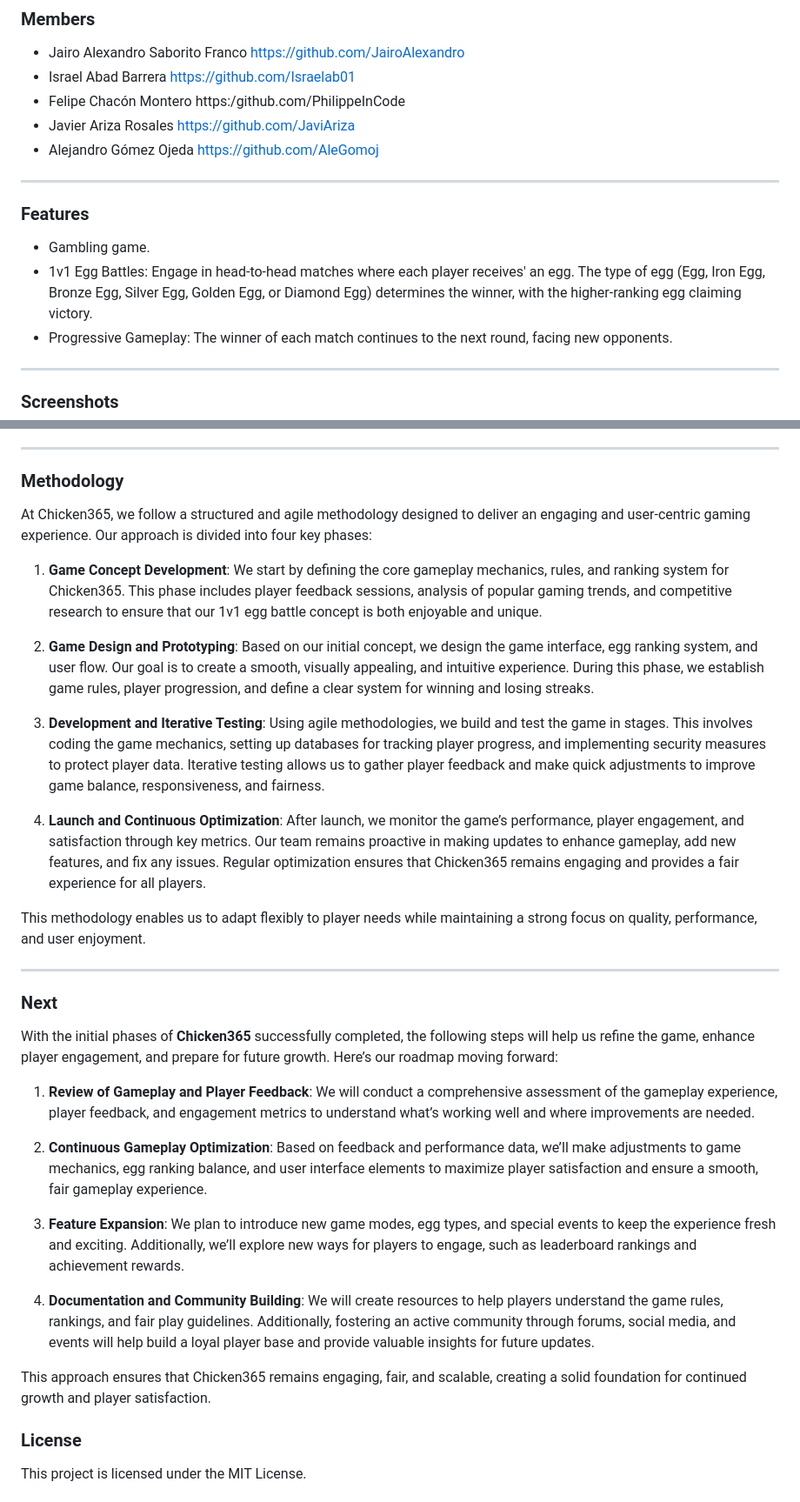
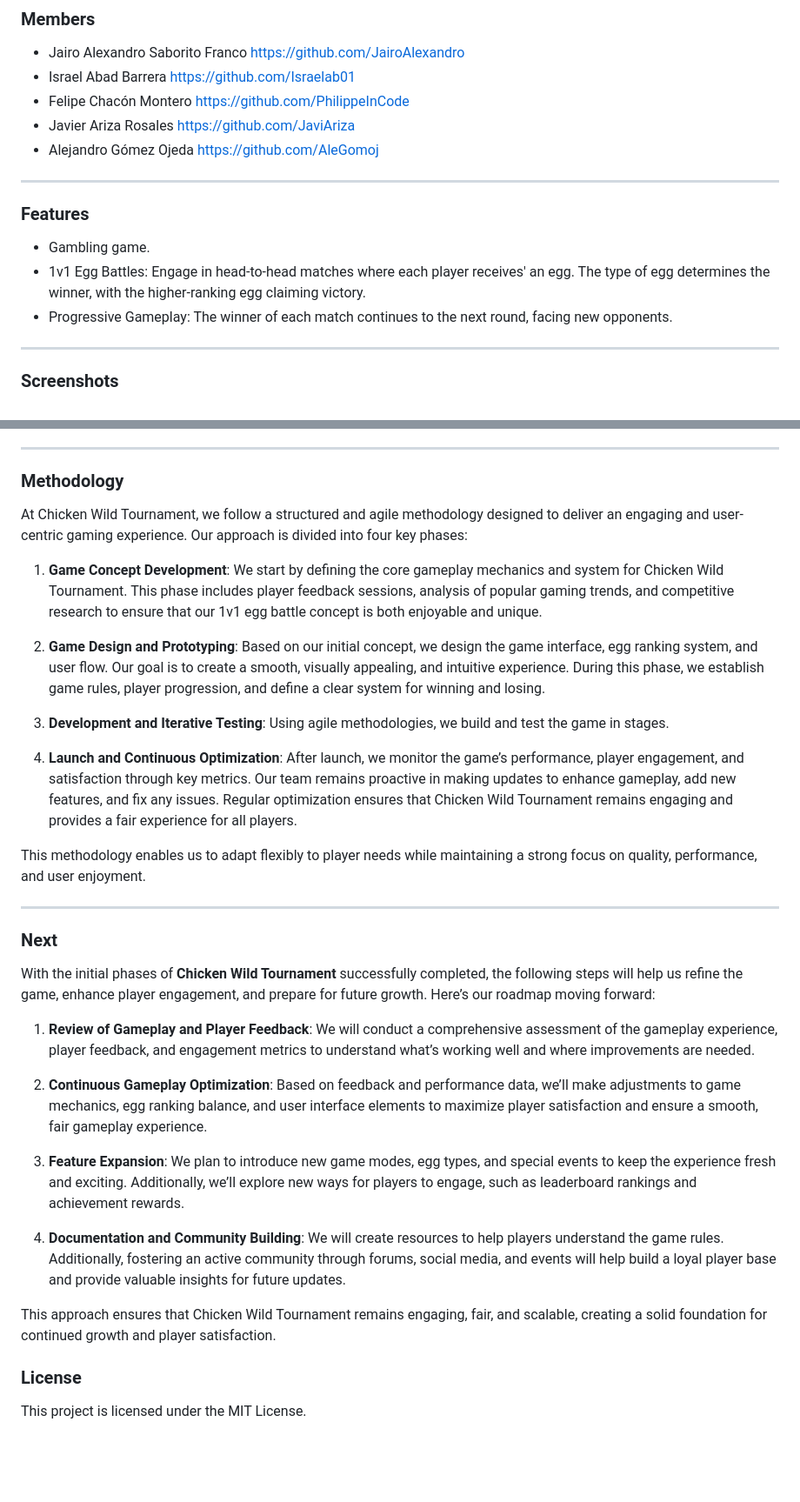
Before and after one commit to Israelab01/Chicken-Wild-Tournament, a Markdown page: README.md, 2 parts joined by grey strips. Shown: that part at 87% size. Rendered like a GitHub page; blank space fills up the shorter version.

```diff
--- a/README.md
+++ b/README.md
@@ -22,7 +22,7 @@
 
 - Jairo Alexandro Saborito Franco https://github.com/JairoAlexandro
 - Israel Abad Barrera https://github.com/Israelab01
-- Felipe Chacón Montero https:/github.com/PhilippeInCode
+- Felipe Chacón Montero https://github.com/PhilippeInCode
 - Javier Ariza Rosales https://github.com/JaviAriza
 - Alejandro Gómez Ojeda https://github.com/AleGomoj
 
@@ -31,7 +31,7 @@
 ### Features
 
 - Gambling game.
-- 1v1 Egg Battles: Engage in head-to-head matches where each player receives' an egg. The type of egg (Egg, Iron Egg, Bronze Egg, Silver Egg, Golden Egg, or Diamond Egg) determines the winner, with the higher-ranking egg claiming victory.
+- 1v1 Egg Battles: Engage in head-to-head matches where each player receives' an egg. The type of egg determines the winner, with the higher-ranking egg claiming victory.
 - Progressive Gameplay: The winner of each match continues to the next round, facing new opponents.
 
 ---
@@ -58,15 +59,15 @@
 
 ### Methodology
 
-At Chicken365, we follow a structured and agile methodology designed to deliver an engaging and user-centric gaming experience. Our approach is divided into four key phases:
+At Chicken Wild Tournament, we follow a structured and agile methodology designed to deliver an engaging and user-centric gaming experience. Our approach is divided into four key phases:
 
-1. **Game Concept Development**: We start by defining the core gameplay mechanics, rules, and ranking system for Chicken365. This phase includes player feedback sessions, analysis of popular gaming trends, and competitive research to ensure that our 1v1 egg battle concept is both enjoyable and unique.
+1. **Game Concept Development**: We start by defining the core gameplay mechanics and system for Chicken Wild Tournament. This phase includes player feedback sessions, analysis of popular gaming trends, and competitive research to ensure that our 1v1 egg battle concept is both enjoyable and unique.
 
-2. **Game Design and Prototyping**: Based on our initial concept, we design the game interface, egg ranking system, and user flow. Our goal is to create a smooth, visually appealing, and intuitive experience. During this phase, we establish game rules, player progression, and define a clear system for winning and losing streaks.
+2. **Game Design and Prototyping**: Based on our initial concept, we design the game interface, egg ranking system, and user flow. Our goal is to create a smooth, visually appealing, and intuitive experience. During this phase, we establish game rules, player progression, and define a clear system for winning and losing.
 
-3. **Development and Iterative Testing**: Using agile methodologies, we build and test the game in stages. This involves coding the game mechanics, setting up databases for tracking player progress, and implementing security measures to protect player data. Iterative testing allows us to gather player feedback and make quick adjustments to improve game balance, responsiveness, and fairness.
+3. **Development and Iterative Testing**: Using agile methodologies, we build and test the game in stages.
 
-4. **Launch and Continuous Optimization**: After launch, we monitor the game’s performance, player engagement, and satisfaction through key metrics. Our team remains proactive in making updates to enhance gameplay, add new features, and fix any issues. Regular optimization ensures that Chicken365 remains engaging and provides a fair experience for all players.
+4. **Launch and Continuous Optimization**: After launch, we monitor the game’s performance, player engagement, and satisfaction through key metrics. Our team remains proactive in making updates to enhance gameplay, add new features, and fix any issues. Regular optimization ensures that Chicken Wild Tournament remains engaging and provides a fair experience for all players.
 
 This methodology enables us to adapt flexibly to player needs while maintaining a strong focus on quality, performance, and user enjoyment.
 
@@ -74,7 +75,7 @@ This methodology enables us to adapt flexibly to player needs while maintaining
 
 ### Next
 
-With the initial phases of **Chicken365** successfully completed, the following steps will help us refine the game, enhance player engagement, and prepare for future growth. Here’s our roadmap moving forward:
+With the initial phases of **Chicken Wild Tournament** successfully completed, the following steps will help us refine the game, enhance player engagement, and prepare for future growth. Here’s our roadmap moving forward:
 
 1. **Review of Gameplay and Player Feedback**: We will conduct a comprehensive assessment of the gameplay experience, player feedback, and engagement metrics to understand what’s working well and where improvements are needed.
 
@@ -82,9 +83,9 @@ With the initial phases of **Chicken365** successfully completed, the following
 
 3. **Feature Expansion**: We plan to introduce new game modes, egg types, and special events to keep the experience fresh and exciting. Additionally, we’ll explore new ways for players to engage, such as leaderboard rankings and achievement rewards.
 
-4. **Documentation and Community Building**: We will create resources to help players understand the game rules, rankings, and fair play guidelines. Additionally, fostering an active community through forums, social media, and events will help build a loyal player base and provide valuable insights for future updates.
+4. **Documentation and Community Building**: We will create resources to help players understand the game rules. Additionally, fostering an active community through forums, social media, and events will help build a loyal player base and provide valuable insights for future updates.
 
-This approach ensures that Chicken365 remains engaging, fair, and scalable, creating a solid foundation for continued growth and player satisfaction.
+This approach ensures that Chicken Wild Tournament remains engaging, fair, and scalable, creating a solid foundation for continued growth and player satisfaction.
 
 
 ### License
```
Also changed, not shown: other parts of README.md (+8 -7 lines).
